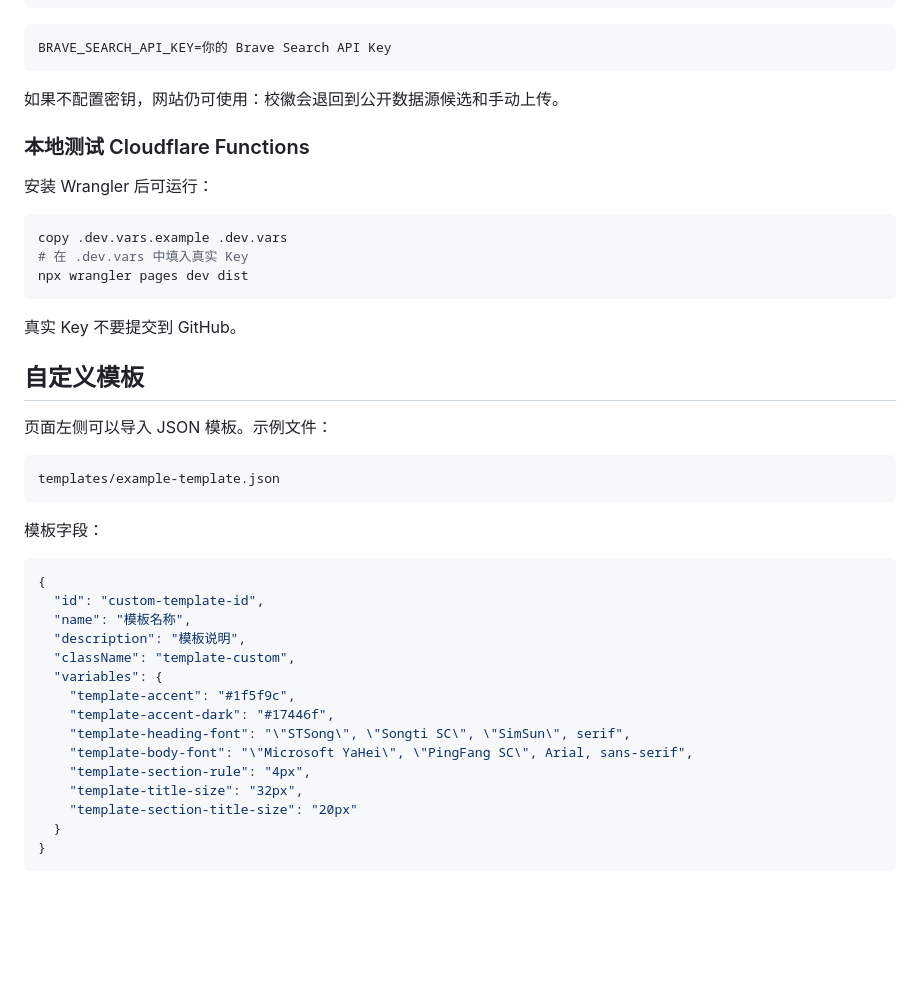
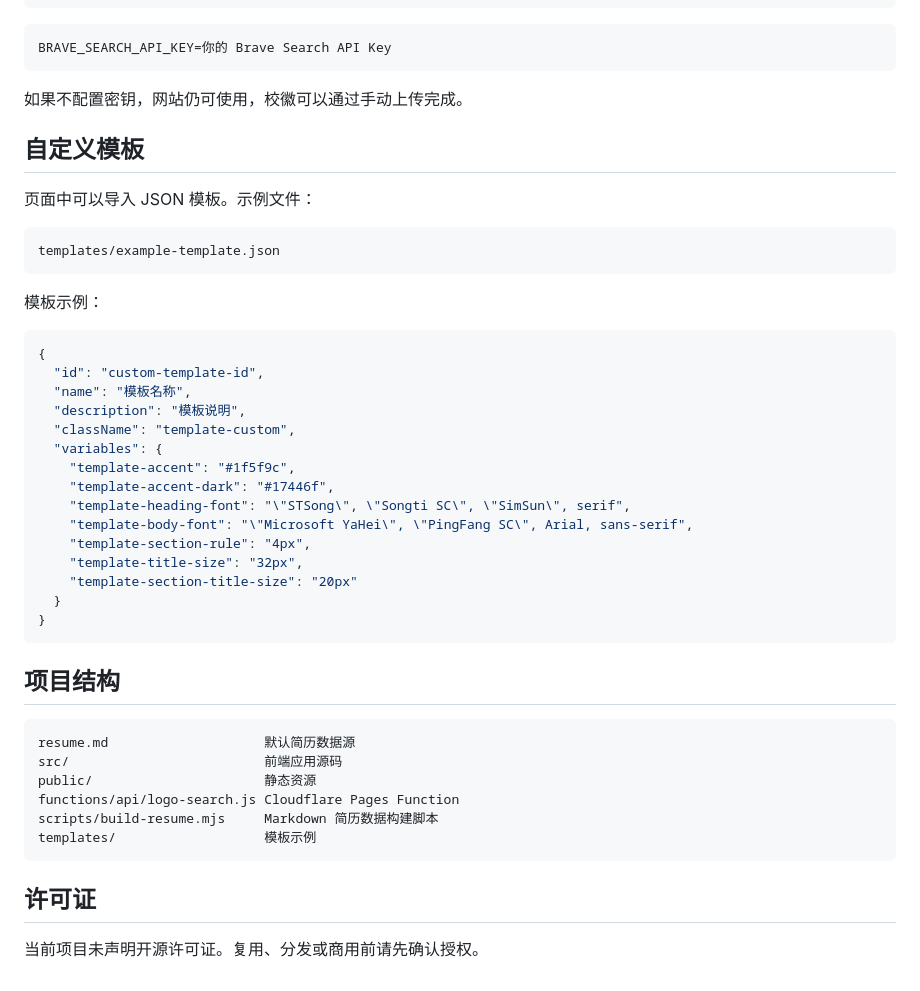
Before and after one commit to HuangBert/resumegeneration, a Markdown page: README.md, the part around one of its changes. GitHub-like rendering; blank space fills up the shorter version.

````diff
--- a/README.md
+++ b/README.md
@@ -102,29 +151,17 @@ SEARCHAPI_KEY=你的 SearchAPI.io Key
 BRAVE_SEARCH_API_KEY=你的 Brave Search API Key
 ```
 
-如果不配置密钥，网站仍可使用：校徽会退回到公开数据源候选和手动上传。
-
-### 本地测试 Cloudflare Functions
-
-安装 Wrangler 后可运行：
-
-```powershell
-copy .dev.vars.example .dev.vars
-# 在 .dev.vars 中填入真实 Key
-npx wrangler pages dev dist
-```
-
-真实 Key 不要提交到 GitHub。
+如果不配置密钥，网站仍可使用，校徽可以通过手动上传完成。
 
 ## 自定义模板
 
-页面左侧可以导入 JSON 模板。示例文件：
+页面中可以导入 JSON 模板。示例文件：
 
 ```text
 templates/example-template.json
 ```
 
-模板字段：
+模板示例：
 
 ```json
 {
@@ -143,3 +180,18 @@ templates/example-template.json
   }
 }
 ```
+
+## 项目结构
+
+```text
+resume.md                    默认简历数据源
+src/                         前端应用源码
+public/                      静态资源
+functions/api/logo-search.js Cloudflare Pages Function
+scripts/build-resume.mjs     Markdown 简历数据构建脚本
+templates/                   模板示例
+```
+
+## 许可证
+
+当前项目未声明开源许可证。复用、分发或商用前请先确认授权。
````
Also changed, not shown: other parts of README.md (+99 -50 lines).
